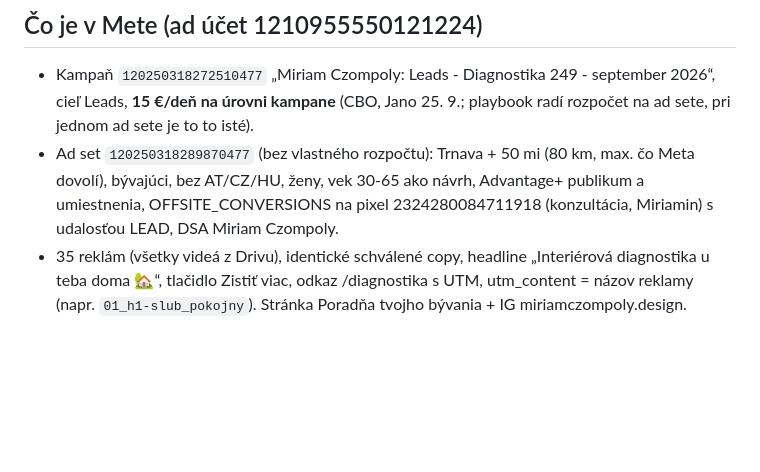
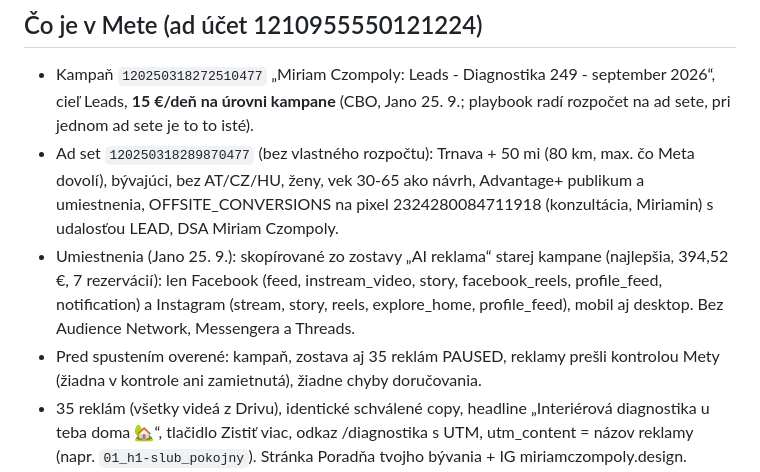
Before and after one commit to JanCernicka/MiriamCzompoly, a Markdown page: reklama/04_kampan_diagnostika.md, the part around the change. GitHub-like rendering; blank space fills up the shorter version.

Commit message:
reklama: umiestnenia podla zostavy AI reklama, kontrola pred spustenim
Co-Authored-By: Claude Opus 5.5 <noreply@anthropic.com>
Claude-Session: https://claude.ai/code/session_0182gCyU5BbRaH12WozVR4YL

```diff
--- a/reklama/04_kampan_diagnostika.md
+++ b/reklama/04_kampan_diagnostika.md
@@ -8,6 +8,8 @@ Text copy je v náhľade, tu ho zámerne neopakujem (CLAUDE.md: jedna kópia).
 ## Čo je v Mete (ad účet 1210955550121224)
 - Kampaň `120250318272510477` „Miriam Czompoly: Leads - Diagnostika 249 - september 2026“, cieľ Leads, **15 €/deň na úrovni kampane** (CBO, Jano 25. 9.; playbook radí rozpočet na ad sete, pri jednom ad sete je to to isté).
 - Ad set `120250318289870477` (bez vlastného rozpočtu): Trnava + 50 mi (80 km, max. čo Meta dovolí), bývajúci, bez AT/CZ/HU, ženy, vek 30-65 ako návrh, Advantage+ publikum a umiestnenia, OFFSITE_CONVERSIONS na pixel 2324280084711918 (konzultácia, Miriamin) s udalosťou LEAD, DSA Miriam Czompoly.
+- Umiestnenia (Jano 25. 9.): skopírované zo zostavy „AI reklama“ starej kampane (najlepšia, 394,52 €, 7 rezervácií): len Facebook (feed, instream_video, story, facebook_reels, profile_feed, notification) a Instagram (stream, story, reels, explore_home, profile_feed), mobil aj desktop. Bez Audience Network, Messengera a Threads.
+- Pred spustením overené: kampaň, zostava aj 35 reklám PAUSED, reklamy prešli kontrolou Mety (žiadna v kontrole ani zamietnutá), žiadne chyby doručovania.
 - 35 reklám (všetky videá z Drivu), identické schválené copy, headline „Interiérová diagnostika u teba doma 🏡“, tlačidlo Zistiť viac, odkaz /diagnostika s UTM, utm_content = názov reklamy (napr. `01_h1-slub_pokojny`). Stránka Poradňa tvojho bývania + IG miriamczompoly.design.
 - Mapovanie videí na Meta video ID: 35 ks nahraných z Drivu cez verejný odkaz (Drive priečinok je zdieľaný „ktokoľvek s odkazom“, dá sa vypnúť).
 
```
